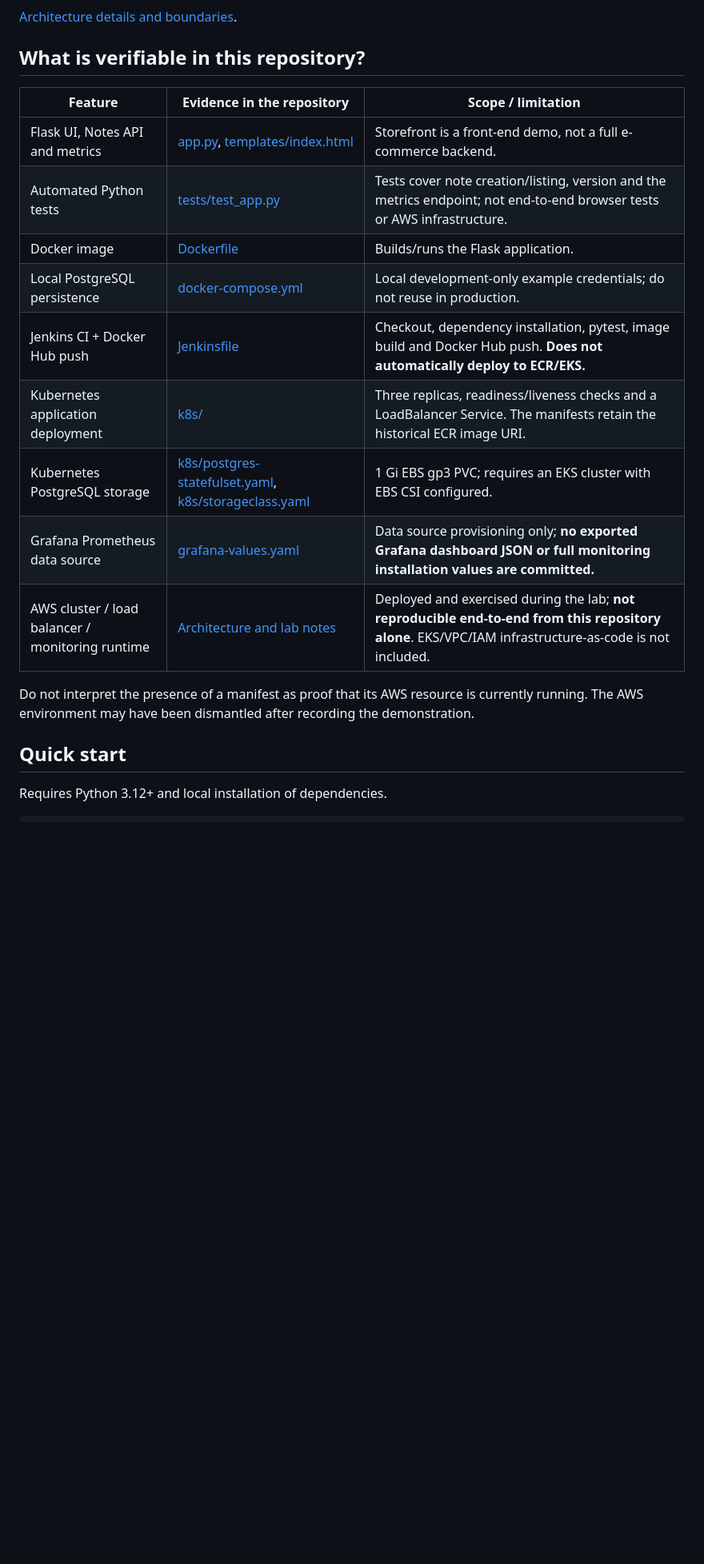
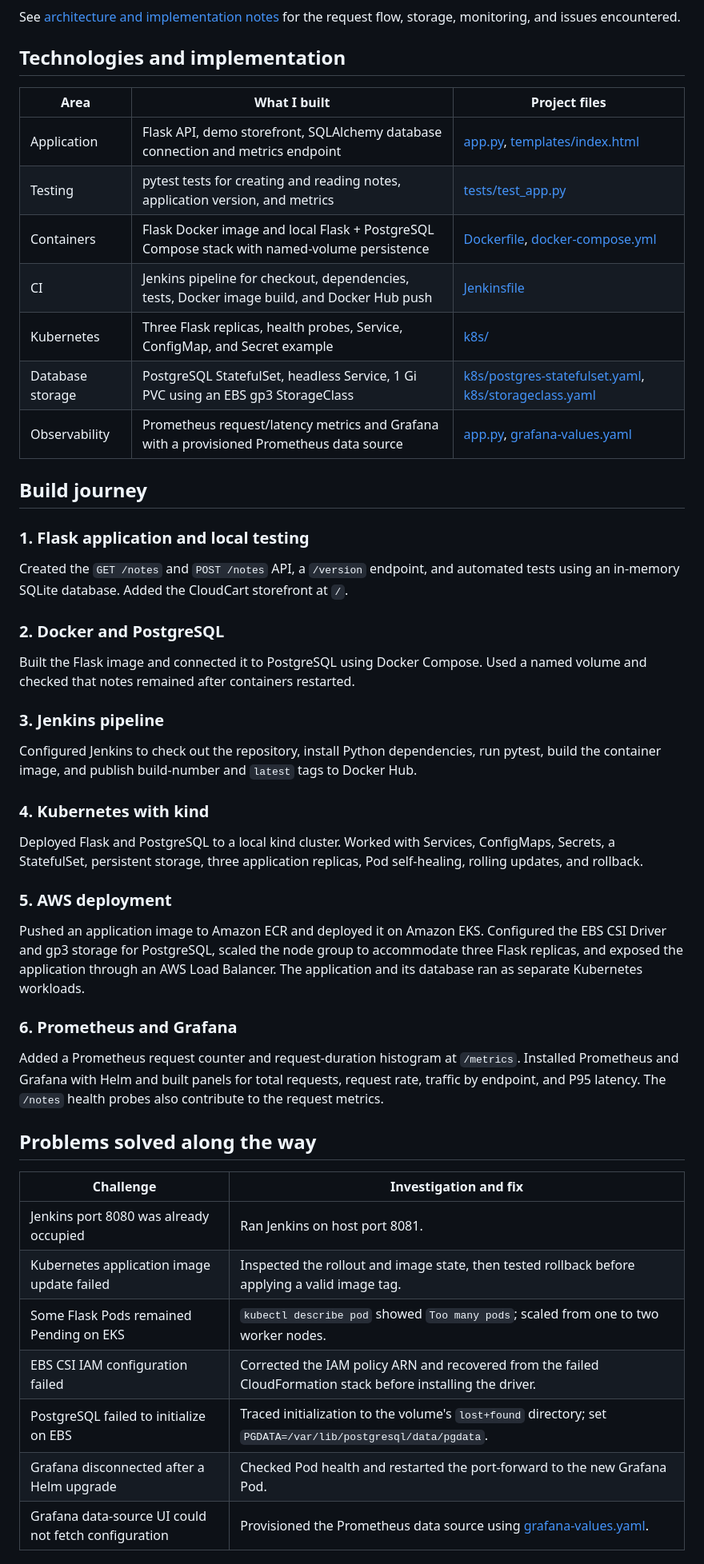
Before and after one commit to iam-vinod7/cloudcart-devops, a Markdown page: README.md, the part around one of its changes. Shown at 80% size. GitHub-like rendering; blank space fills up the shorter version.

Commit message:
Present CloudCart build journey and troubleshooting in README

````diff
--- a/README.md
+++ b/README.md
@@ -29,24 +29,55 @@ flowchart LR
     PROM --> GRAF["Grafana"]
 ```
 
-[Architecture details and boundaries](docs/architecture.md).
+See [architecture and implementation notes](docs/architecture.md) for the request flow, storage, monitoring, and issues encountered.
 
-## What is verifiable in this repository?
+## Technologies and implementation
 
-| Feature | Evidence in the repository | Scope / limitation |
+| Area | What I built | Project files |
 |---|---|---|
-| Flask UI, Notes API and metrics | [app.py](app.py), [templates/index.html](templates/index.html) | Storefront is a front-end demo, not a full e-commerce backend. |
-| Automated Python tests | [tests/test_app.py](tests/test_app.py) | Tests cover note creation/listing, version and the metrics endpoint; not end-to-end browser tests or AWS infrastructure. |
-| Docker image | [Dockerfile](Dockerfile) | Builds/runs the Flask application. |
-| Local PostgreSQL persistence | [docker-compose.yml](docker-compose.yml) | Local development-only example credentials; do not reuse in production. |
-| Jenkins CI + Docker Hub push | [Jenkinsfile](Jenkinsfile) | Checkout, dependency installation, pytest, image build and Docker Hub push. **Does not automatically deploy to ECR/EKS.** |
-| Kubernetes application deployment | [k8s/](k8s/) | Three replicas, readiness/liveness checks and a LoadBalancer Service. The manifests retain the historical ECR image URI. |
-| Kubernetes PostgreSQL storage | [k8s/postgres-statefulset.yaml](k8s/postgres-statefulset.yaml), [k8s/storageclass.yaml](k8s/storageclass.yaml) | 1 Gi EBS gp3 PVC; requires an EKS cluster with EBS CSI configured. |
-| Grafana Prometheus data source | [grafana-values.yaml](grafana-values.yaml) | Data source provisioning only; **no exported Grafana dashboard JSON or full monitoring installation values are committed.** |
-| AWS cluster / load balancer / monitoring runtime | [Architecture and lab notes](docs/architecture.md) | Deployed and exercised during the lab; **not reproducible end-to-end from this repository alone**. EKS/VPC/IAM infrastructure-as-code is not included. |
+| Application | Flask API, demo storefront, SQLAlchemy database connection and metrics endpoint | [app.py](app.py), [templates/index.html](templates/index.html) |
+| Testing | pytest tests for creating and reading notes, application version, and metrics | [tests/test_app.py](tests/test_app.py) |
+| Containers | Flask Docker image and local Flask + PostgreSQL Compose stack with named-volume persistence | [Dockerfile](Dockerfile), [docker-compose.yml](docker-compose.yml) |
+| CI | Jenkins pipeline for checkout, dependencies, tests, Docker image build, and Docker Hub push | [Jenkinsfile](Jenkinsfile) |
+| Kubernetes | Three Flask replicas, health probes, Service, ConfigMap, and Secret example | [k8s/](k8s/) |
+| Database storage | PostgreSQL StatefulSet, headless Service, 1 Gi PVC using an EBS gp3 StorageClass | [k8s/postgres-statefulset.yaml](k8s/postgres-statefulset.yaml), [k8s/storageclass.yaml](k8s/storageclass.yaml) |
+| Observability | Prometheus request/latency metrics and Grafana with a provisioned Prometheus data source | [app.py](app.py), [grafana-values.yaml](grafana-values.yaml) |
 
-Do not interpret the presence of a manifest as proof that its AWS resource is currently running. The AWS environment may have been dismantled after recording the demonstration.
+## Build journey
 
-## Quick start
+### 1. Flask application and local testing
 
-Requires Python 3.12+ and local installation of dependencies.
+Created the `GET /notes` and `POST /notes` API, a `/version` endpoint, and automated tests using an in-memory SQLite database. Added the CloudCart storefront at `/`.
+
+### 2. Docker and PostgreSQL
+
+Built the Flask image and connected it to PostgreSQL using Docker Compose. Used a named volume and checked that notes remained after containers restarted.
+
+### 3. Jenkins pipeline
+
+Configured Jenkins to check out the repository, install Python dependencies, run pytest, build the container image, and publish build-number and `latest` tags to Docker Hub.
+
+### 4. Kubernetes with kind
+
+Deployed Flask and PostgreSQL to a local kind cluster. Worked with Services, ConfigMaps, Secrets, a StatefulSet, persistent storage, three application replicas, Pod self-healing, rolling updates, and rollback.
+
+### 5. AWS deployment
+
+Pushed an application image to Amazon ECR and deployed it on Amazon EKS. Configured the EBS CSI Driver and gp3 storage for PostgreSQL, scaled the node group to accommodate three Flask replicas, and exposed the application through an AWS Load Balancer. The application and its database ran as separate Kubernetes workloads.
+
+### 6. Prometheus and Grafana
+
+Added a Prometheus request counter and request-duration histogram at `/metrics`. Installed Prometheus and Grafana with Helm and built panels for total requests, request rate, traffic by endpoint, and P95 latency. The `/notes` health probes also contribute to the request metrics.
+
+## Problems solved along the way
+
+| Challenge | Investigation and fix |
+|---|---|
+| Jenkins port 8080 was already occupied | Ran Jenkins on host port 8081. |
+| Kubernetes application image update failed | Inspected the rollout and image state, then tested rollback before applying a valid image tag. |
+| Some Flask Pods remained Pending on EKS | `kubectl describe pod` showed `Too many pods`; scaled from one to two worker nodes. |
+| EBS CSI IAM configuration failed | Corrected the IAM policy ARN and recovered from the failed CloudFormation stack before installing the driver. |
+| PostgreSQL failed to initialize on EBS | Traced initialization to the volume's `lost+found` directory; set `PGDATA=/var/lib/postgresql/data/pgdata`. |
+| Grafana disconnected after a Helm upgrade | Checked Pod health and restarted the port-forward to the new Grafana Pod. |
+| Grafana data-source UI could not fetch configuration | Provisioned the Prometheus data source using [grafana-values.yaml](grafana-values.yaml). |
+
````
Also changed, not shown: other parts of README.md (+32 -42 lines).
